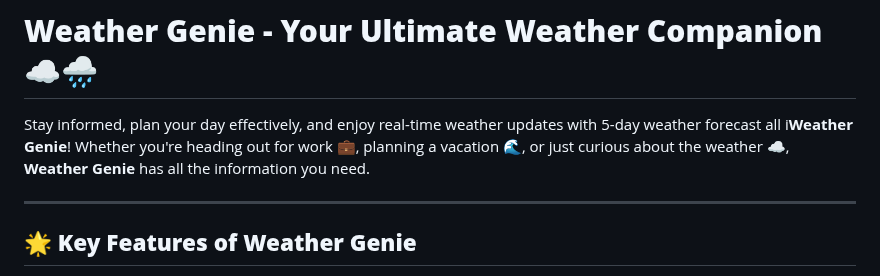
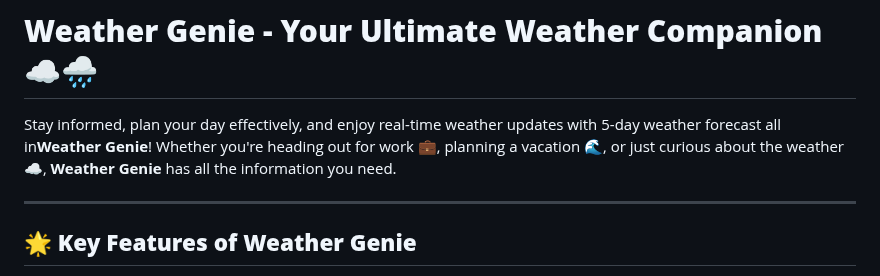
Before and after one commit to KelvCodes/WeatherGenie, a Markdown page: README.md, the part around the change. GitHub-like rendering.

```diff
--- a/README.md
+++ b/README.md
@@ -1,6 +1,6 @@
 # **Weather Genie - Your Ultimate Weather Companion ☁️🌧️**
 
-Stay informed, plan your day effectively, and enjoy real-time weather updates with 5-day weather forecast all i**Weather Genie**! Whether you're heading out for work 💼, planning a vacation 🌊, or just curious about the weather ☁️, **Weather Genie** has all the information you need.
+Stay informed, plan your day effectively, and enjoy real-time weather updates with 5-day weather forecast all in**Weather Genie**! Whether you're heading out for work 💼, planning a vacation 🌊, or just curious about the weather ☁️, **Weather Genie** has all the information you need.
 
 
 ---
```
